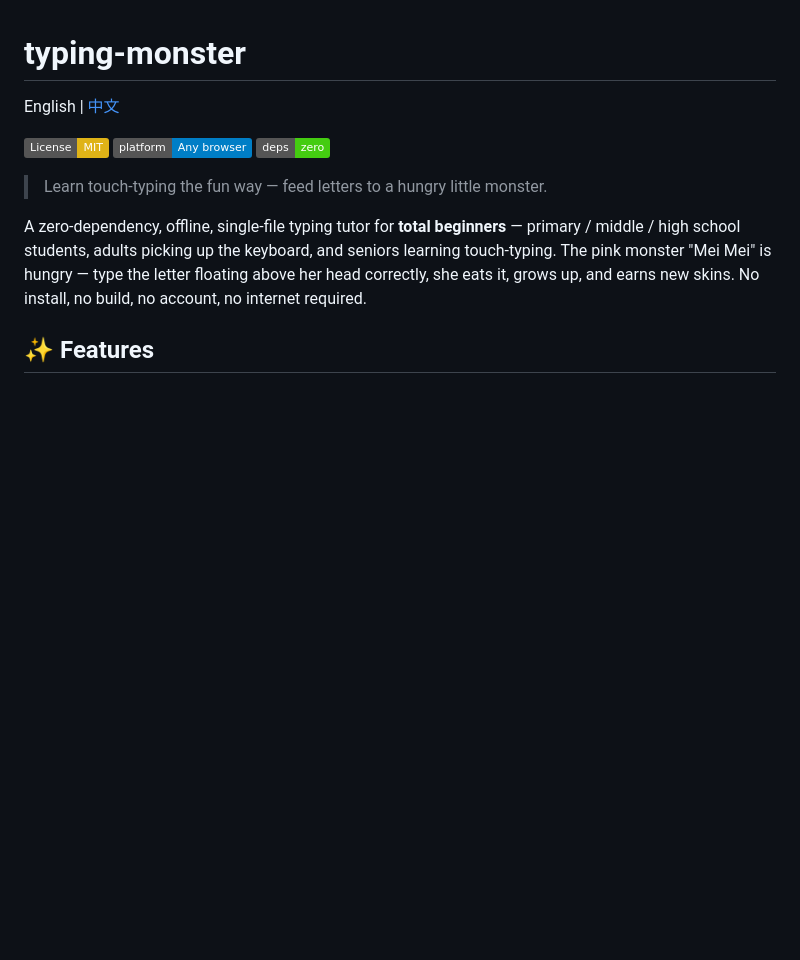
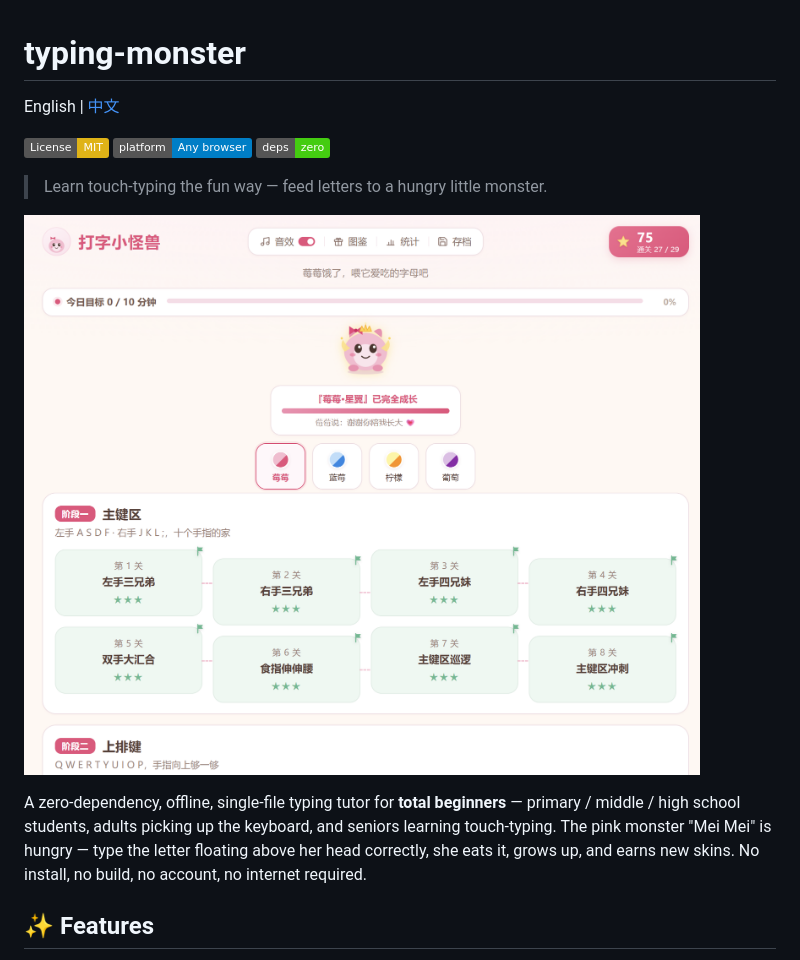
Before and after one commit to leiniz7188/typing-monster, a Markdown page: README.md, the part around the change. Drawn GitHub-style; pictures changed too: assets/screenshot.png (added); badges without logos; blank space fills up the shorter version.

Commit message:
docs: add product screenshot to README

```diff
--- a/README.md
+++ b/README.md
@@ -7,6 +7,8 @@ English | [中文](README.zh-CN.md)
 [![Zero deps](https://img.shields.io/badge/deps-zero-brightgreen.svg)](#)
 
 > Learn touch-typing the fun way — feed letters to a hungry little monster.
+
+![typing-monster screenshot](assets/screenshot.png)
 
 A zero-dependency, offline, single-file typing tutor for **total beginners** — primary / middle / high school students, adults picking up the keyboard, and seniors learning touch-typing. The pink monster "Mei Mei" is hungry — type the letter floating above her head correctly, she eats it, grows up, and earns new skins. No install, no build, no account, no internet required.
 
```
Also changed, not shown: README.zh-CN.md (+2 -0 lines).
